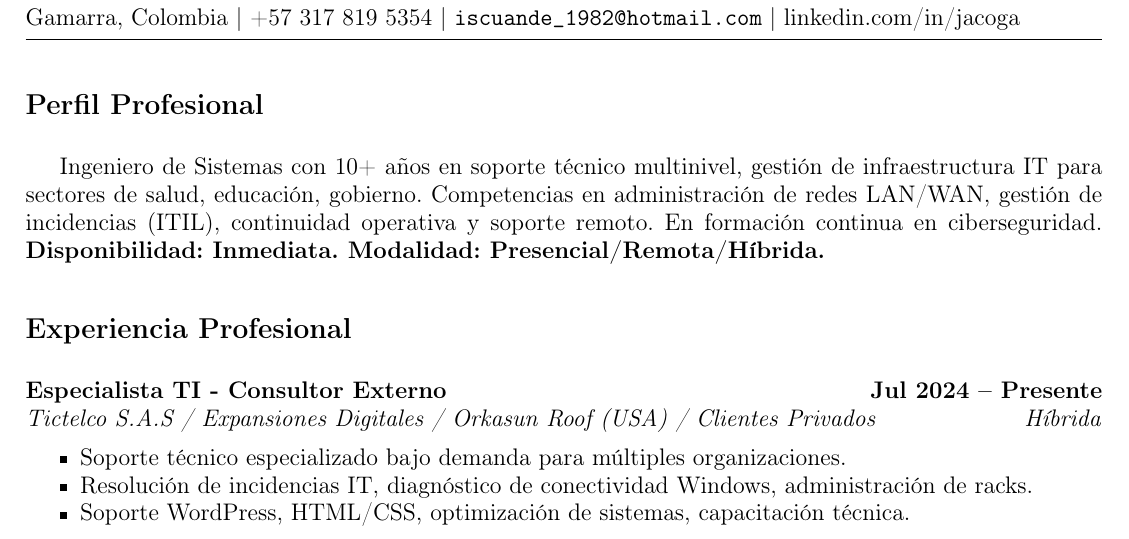
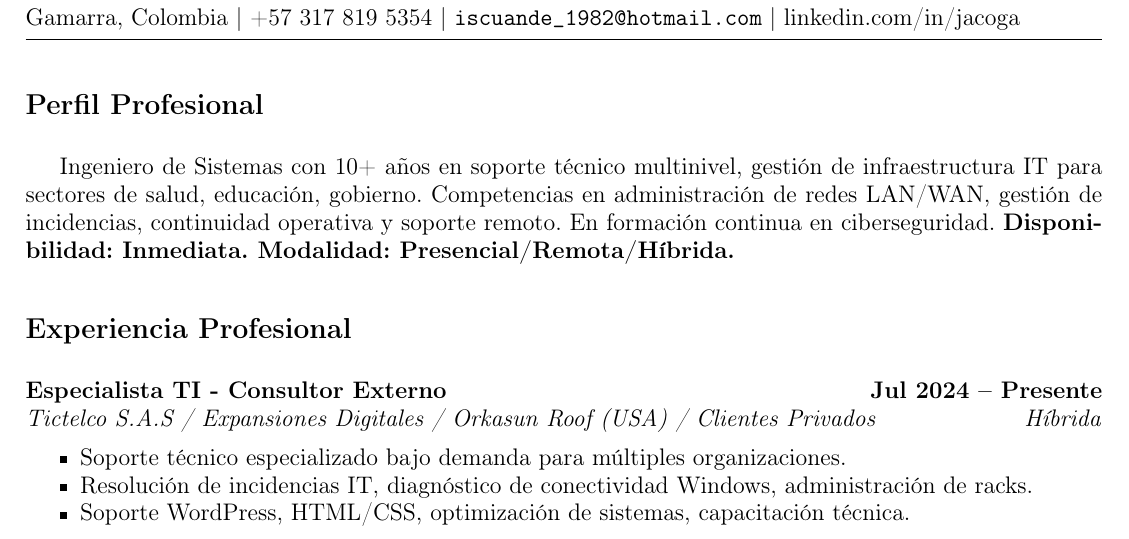
Before and after one commit to iscuande/mi-cv-latex, a LaTeX CV (CV_Jorge_Cordero.tex): part of page 1 of 2, cut so that both start at the same text. Compiled offline with pdfLaTeX.

Commit message:
edicion de perfil

```diff
--- a/CV_Jorge_Cordero.tex
+++ b/CV_Jorge_Cordero.tex
@@ -17,7 +17,7 @@
 
 % ===== PERFIL =====
 \section*{Perfil Profesional}
-Ingeniero de Sistemas con 10+ años en soporte técnico multinivel, gestión de infraestructura IT para sectores de salud, educación, gobierno. Competencias en administración de redes LAN/WAN, gestión de incidencias (ITIL), continuidad operativa y soporte remoto. En formación continua en ciberseguridad. \textbf{Disponibilidad: Inmediata. Modalidad: Presencial/Remota/Híbrida.}
+Ingeniero de Sistemas con 10+ años en soporte técnico multinivel, gestión de infraestructura IT para sectores de salud, educación, gobierno. Competencias en administración de redes LAN/WAN, gestión de incidencias, continuidad operativa y soporte remoto. En formación continua en ciberseguridad. \textbf{Disponibilidad: Inmediata. Modalidad: Presencial/Remota/Híbrida.}
 
 % ===== EXPERIENCIA =====
 \section*{Experiencia Profesional}
```
Also changed, not shown: CV_Jorge_Cordero.pdf.
